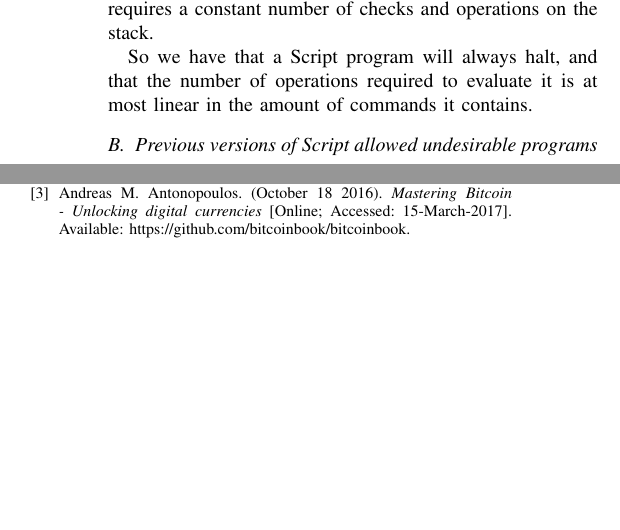
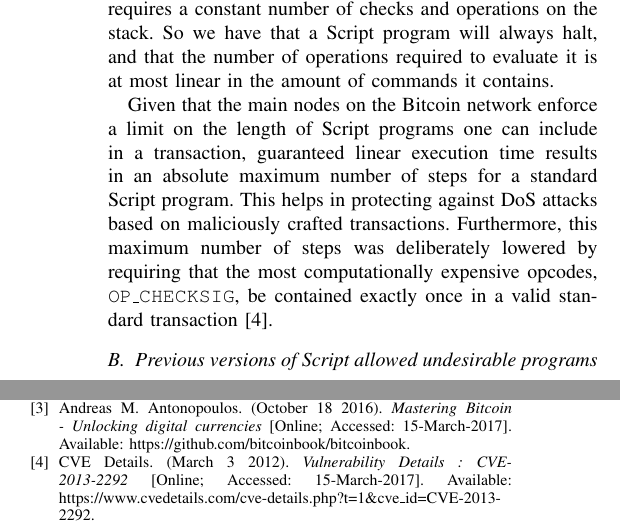
Before and after one commit to hugomailhot/ecs-240-team-project, a LaTeX paper (paper.tex): two parts of the columns of page 2 of 2, joined at a grey line, cut so that both start at the same text, the shorter picture padded with empty space. Compiled offline with pdfLaTeX.

Commit message:
Completed application A discussion and added relevant reference

```diff
--- a/paper.tex
+++ b/paper.tex
@@ -106,9 +106,9 @@ For the Bitcoin network to function properly, it is important that the network f
 
 Using the small-step semantics defined in Section 3 of the appendix, we see that no reduction rule yields its entire input, as was the case with the \texttt{while} local reduction rule in IMP. That is to say, no recursion is allowed. At most a proper subset of the input is conserved after applying the rule, when it is not completely replaced by \texttt{OP\_NOP}, Script's equivalent of the \texttt{skip} command. This guarantees that every small-step reduction progresses towards termination of the program. Furthermore, the global reduction rule trivially entails that for any program that is not only \texttt{OP\_NOP}, there exists a unique context reducible by a local reduction rule. Thus we have that every Script program halts.
 
-We also know, from our description of Script's big-step semantics in Section 2 of the appendix, that every command requires a constant number of checks and operations on the stack.
+We also know, from our description of Script's big-step semantics in Section 2 of the appendix, that every command requires a constant number of checks and operations on the stack. So we have that a Script program will always halt, and that the number of operations required to evaluate it is at most linear in the amount of commands it contains.
 
-So we have that a Script program will always halt, and that the number of operations required to evaluate it is at most linear in the amount of commands it contains.
+Given that the main nodes on the Bitcoin network enforce a limit on the length of Script programs one can include in a transaction, guaranteed linear execution time results in an absolute maximum number of steps for a standard Script program. This helps in protecting against DoS attacks based on maliciously crafted transactions. Furthermore, this maximum number of steps was deliberately lowered by requiring that the most computationally expensive opcodes, \texttt{OP\_CHECKSIG}, be contained exactly once in a valid standard transaction [4].
 
 
 \subsection{Previous versions of Script allowed undesirable programs}
@@ -154,6 +154,7 @@ The reference implementation is much more thorough that the wiki but, being c++
 
 \bibitem{c3} Andreas M. Antonopoulos. (October 18 2016). \textit{Mastering Bitcoin - Unlocking digital currencies} [Online; Accessed: 15-March-2017]. Available: https://github.com/bitcoinbook/bitcoinbook.
 
+\bibitem{c4} CVE Details. (March 3 2012). \textit{Vulnerability Details : CVE-2013-2292} [Online; Accessed: 15-March-2017]. Available: https://www.cvedetails.com/cve-details.php?t=1\&cve\_id=CVE-2013-2292.
 
 \end{thebibliography}
 
```
